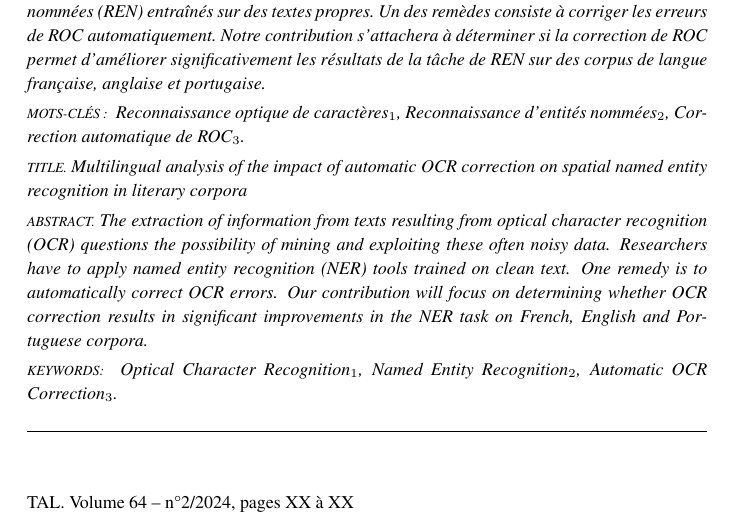
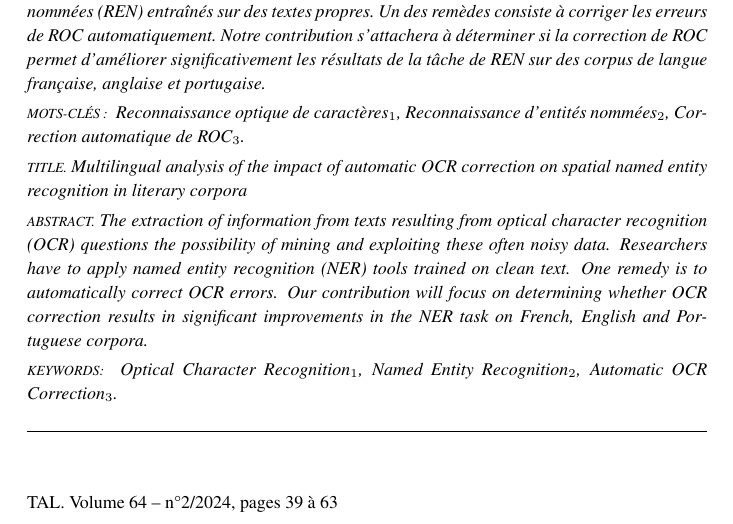
Before and after one commit to ljpetkovic/Revue_TAL_231023, a LaTeX document (REVUETAL_article_23102023/TAL-fr-ex.tex, which reads REVUETAL_article_23102023/article-hermes_frenchb.cls): part of page 1 of 9, cut so that both start at the same text. Compiled offline with pdfLaTeX.

Commit message:
ajout de la numérotation des pages (39-63)

```diff
--- a/REVUETAL_article_23102023/article-hermes_frenchb.cls
+++ b/REVUETAL_article_23102023/article-hermes_frenchb.cls
@@ -583,7 +583,7 @@ documentclass[fleqn,english,cropmarks,empty,nofirstpagebreak]{article-hermes}}}
    \renewcommand{\VAR@SignatureArticle}{%
      \FonteSignature\raggedright
         %\VAR@NumeroSoumission soumission \`a \textit{\VAR@NomRevue}, le #1
-        TAL. Volume 64 -- n°2/2024, pages XX à XX
+        TAL. Volume 64 -- n°2/2024, pages 39 à 63
    }
    \renewcommand{\VAR@EnTeteG}{\FonteEnTete
    %\VAR@NumeroSoumission soumission \`a
```
Also changed, not shown: REVUETAL_article_23102023/TAL-fr-070224.tex (+1 -1 lines).
